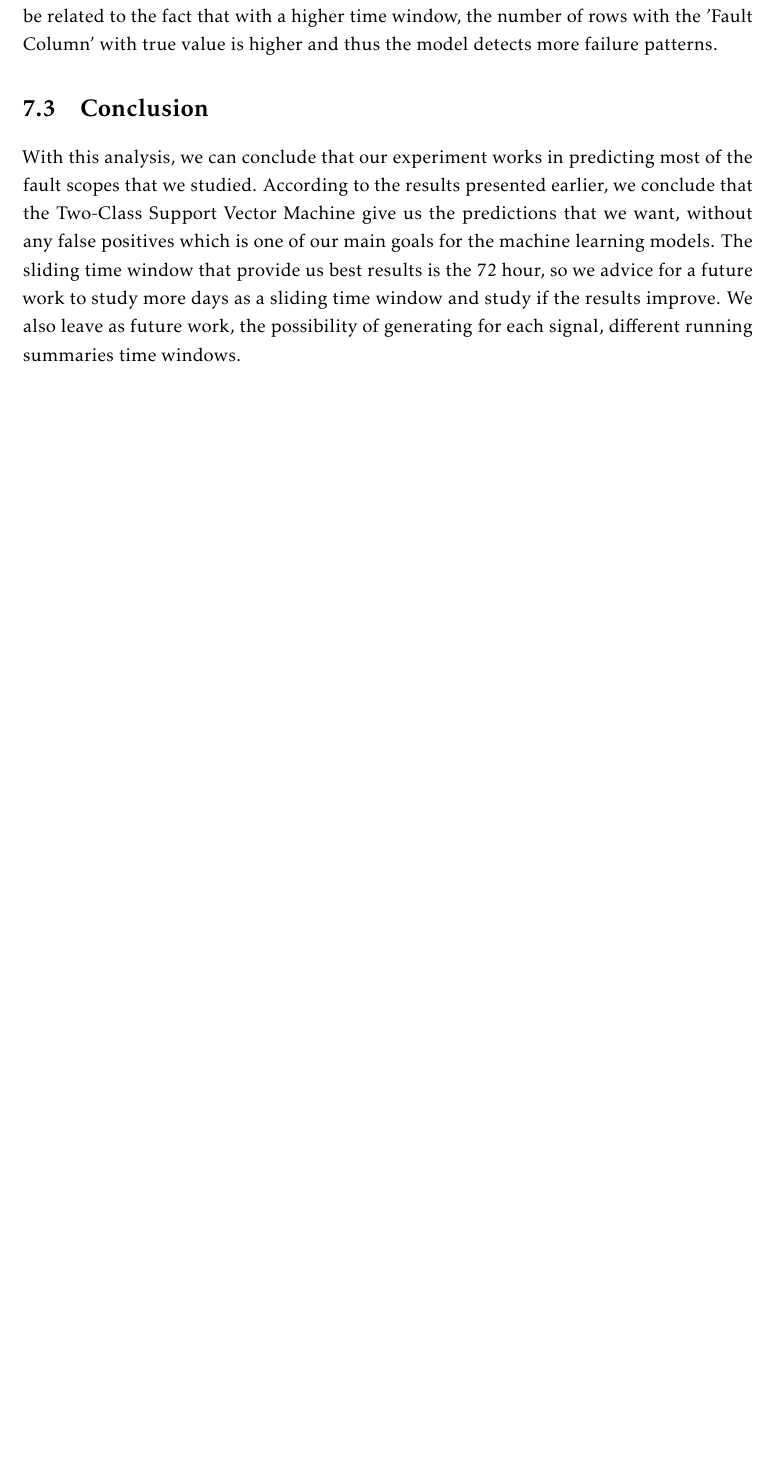
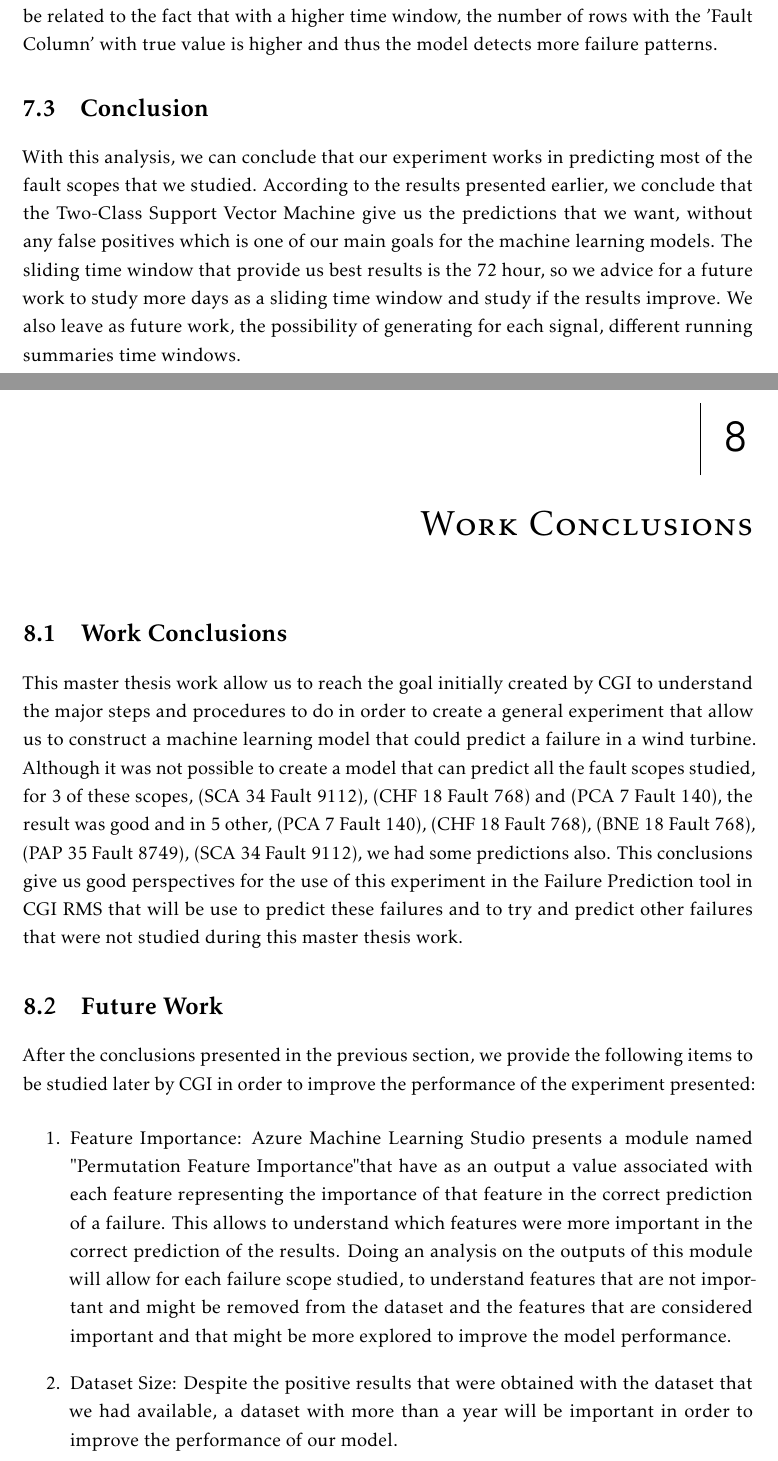
Before and after one commit to DGato21/Diogo-Rebimba_Master-Thesis_V3, a LaTeX thesis (template.tex, which reads Chapters/work_conclusions.tex, Config/6_files.tex): part of page 85 of 96 before the commit and two parts of pages 85 and 86 of 98 after it, the two joined at a grey line, cut so that both start at the same text, the shorter picture padded with empty space. Compiled offline with pdfLaTeX.

Commit message:
ALL DONE!!!

```diff
--- /dev/null
+++ b/Chapters/work_conclusions.tex
@@ -0,0 +1,29 @@
+%!TEX root = ../template.tex
+%%%%%%%%%%%%%%%%%%%%%%%%%%%%%%%%%%%%%%%%%%%%%%%%%%%%%%%%%%%%%%%%%%%
+%% results_discussion.tex
+%% NOVA thesis document file
+%%
+%% Chapter with Work Conclusions
+%%%%%%%%%%%%%%%%%%%%%%%%%%%%%%%%%%%%%%%%%%%%%%%%%%%%%%%%%%%%%%%%%%%
+
+\typeout{NT FILE work_conclusions.tex}
+
+\chapter{Work Conclusions}
+\label{cha:Work Conclusions}
+
+\section{Work Conclusions}
+\label{sub:Work Conclusions/Work Conclusions}
+This master thesis work allow us to reach the goal initially created by CGI to understand the major steps and procedures to do in order to create a general experiment that allow us to construct a machine learning model that could predict a failure in a wind turbine. Although it was not possible to create a model that can predict all the fault scopes studied, for 3 of these scopes, (SCA 34 Fault 9112), (CHF 18 Fault 768) and (PCA 7 Fault 140), the result was good and in 5 other, (PCA 7 Fault 140), (CHF 18 Fault 768), (BNE 18 Fault 768), (PAP 35 Fault 8749), (SCA 34 Fault 9112), we had some predictions also. This conclusions give us good perspectives for the use of this experiment in the Failure Prediction tool in CGI RMS that will be use to predict these failures and to try and predict other failures that were not studied during this master thesis work.
+
+\section{Future Work}
+\label{sub:Work Conclusions/Future Work}
+After the conclusions presented in the previous section, we provide the following items to be studied later by CGI in order to improve the performance of the experiment presented:
+
+\begin{enumerate}
+    \item{Feature Importance:}
+Azure Machine Learning Studio presents a module named "Permutation Feature Importance" that have as an output a value associated with each feature representing the importance of that feature in the correct prediction of a failure. This allows to understand which features were more important in the correct prediction of the results. Doing an analysis on the outputs of this module will allow for each failure scope studied, to understand features that are not important and might be removed from the dataset and the features that are considered important and that might be more explored to improve the model performance.
+    \item{Dataset Size:}
+Despite the positive results that were obtained with the dataset that we had available, a dataset with more than a year will be important in order to improve the performance of our model.
+    \item{Running Summaries Features with multiple Windows:}
+In this master thesis work, in the feature engineering step we create the so called running summaries features with a single window. It will be important to do the same but with multiple windows (for example 6h, 12h, 24h, 72h). This way the models algorithms will be able to compare the behaviour of the feature not only in comparison with the value last 6h but also with higher windows, thus allowing to understand possible major changes in the feature.
+\end{enumerate}
--- a/Config/6_files.tex
+++ b/Config/6_files.tex
@@ -68,6 +68,7 @@
 \ntaddfile{chapter}{methodology}
 \ntaddfile{chapter}{experiments_results}
 \ntaddfile{chapter}{results_discussion}
+\ntaddfile{chapter}{work_conclusions}
 
 % \ntaddfile{chapter}{chapter-last}
 
```
